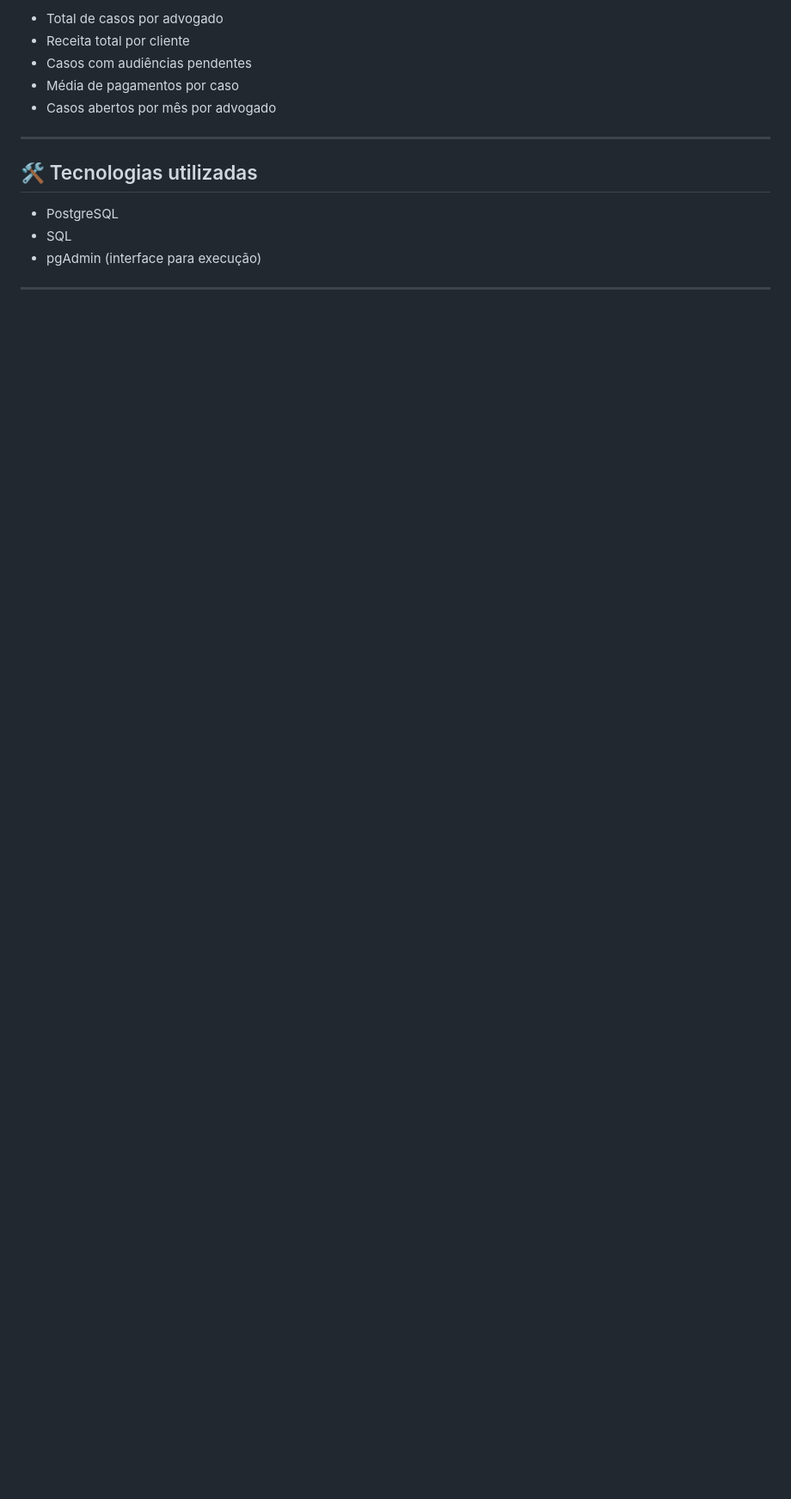
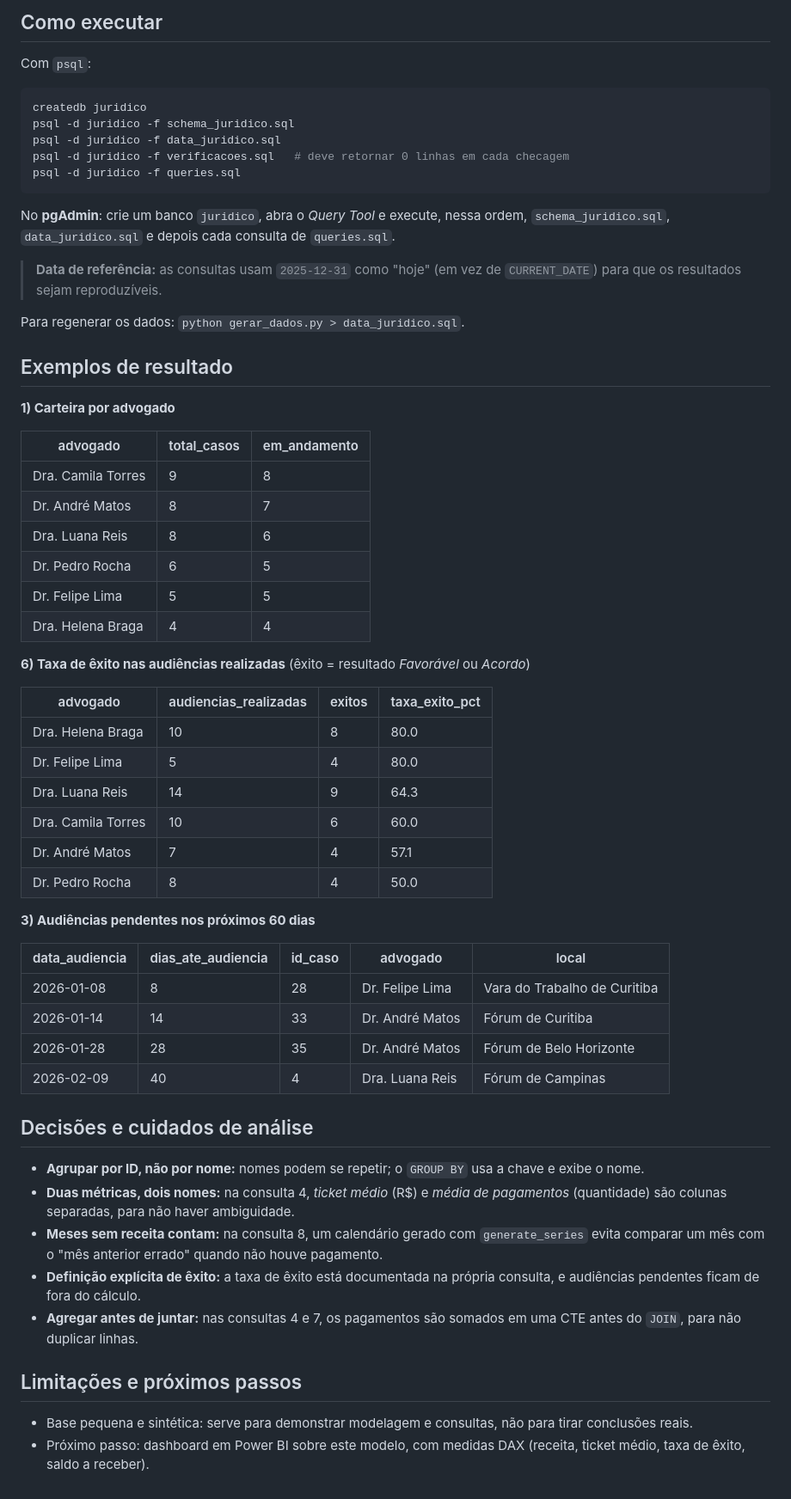
Before and after one commit to PatriciaFalchi/projeto-sql-juridico, a Markdown page: README.md, the part around one of its changes. Shown at 86% size. Drawn GitHub-style; blank space fills up the shorter version.

````diff
--- a/README.md
+++ b/README.md
@@ -26,16 +45,64 @@ Este projeto simula a estrutura de dados de um escritório de advocacia, com foc
 
-- Total de casos por advogado
-- Receita total por cliente
-- Casos com audiências pendentes
-- Média de pagamentos por caso
-- Casos abertos por mês por advogado
+## Como executar
 
----
+Com `psql`:
 
-## 🛠️ Tecnologias utilizadas
+```bash
+createdb juridico
+psql -d juridico -f schema_juridico.sql
+psql -d juridico -f data_juridico.sql
+psql -d juridico -f verificacoes.sql   # deve retornar 0 linhas em cada checagem
+psql -d juridico -f queries.sql
+```
 
-- PostgreSQL
-- SQL
-- pgAdmin (interface para execução)
+No **pgAdmin**: crie um banco `juridico`, abra o *Query Tool* e execute, nessa ordem, `schema_juridico.sql`, `data_juridico.sql` e depois cada consulta de `queries.sql`.
 
----
+> **Data de referência:** as consultas usam `2025-12-31` como "hoje" (em vez de `CURRENT_DATE`) para que os resultados sejam reproduzíveis.
+
+Para regenerar os dados: `python gerar_dados.py > data_juridico.sql`.
+
+## Exemplos de resultado
+
+**1) Carteira por advogado**
+
+| advogado | total_casos | em_andamento |
+|---|---|---|
+| Dra. Camila Torres | 9 | 8 |
+| Dr. André Matos | 8 | 7 |
+| Dra. Luana Reis | 8 | 6 |
+| Dr. Pedro Rocha | 6 | 5 |
+| Dr. Felipe Lima | 5 | 5 |
+| Dra. Helena Braga | 4 | 4 |
+
+**6) Taxa de êxito nas audiências realizadas** (êxito = resultado *Favorável* ou *Acordo*)
+
+| advogado | audiencias_realizadas | exitos | taxa_exito_pct |
+|---|---|---|---|
+| Dra. Helena Braga | 10 | 8 | 80.0 |
+| Dr. Felipe Lima | 5 | 4 | 80.0 |
+| Dra. Luana Reis | 14 | 9 | 64.3 |
+| Dra. Camila Torres | 10 | 6 | 60.0 |
+| Dr. André Matos | 7 | 4 | 57.1 |
+| Dr. Pedro Rocha | 8 | 4 | 50.0 |
+
+**3) Audiências pendentes nos próximos 60 dias**
+
+| data_audiencia | dias_ate_audiencia | id_caso | advogado | local |
+|---|---|---|---|---|
+| 2026-01-08 | 8 | 28 | Dr. Felipe Lima | Vara do Trabalho de Curitiba |
+| 2026-01-14 | 14 | 33 | Dr. André Matos | Fórum de Curitiba |
+| 2026-01-28 | 28 | 35 | Dr. André Matos | Fórum de Belo Horizonte |
+| 2026-02-09 | 40 | 4 | Dra. Luana Reis | Fórum de Campinas |
+
+## Decisões e cuidados de análise
+
+- **Agrupar por ID, não por nome:** nomes podem se repetir; o `GROUP BY` usa a chave e exibe o nome.
+- **Duas métricas, dois nomes:** na consulta 4, *ticket médio* (R$) e *média de pagamentos* (quantidade) são colunas separadas, para não haver ambiguidade.
+- **Meses sem receita contam:** na consulta 8, um calendário gerado com `generate_series` evita comparar um mês com o "mês anterior errado" quando não houve pagamento.
+- **Definição explícita de êxito:** a taxa de êxito está documentada na própria consulta, e audiências pendentes ficam de fora do cálculo.
+- **Agregar antes de juntar:** nas consultas 4 e 7, os pagamentos são somados em uma CTE antes do `JOIN`, para não duplicar linhas.
+
+## Limitações e próximos passos
+
+- Base pequena e sintética: serve para demonstrar modelagem e consultas, não para tirar conclusões reais.
+- Próximo passo: dashboard em Power BI sobre este modelo, com medidas DAX (receita, ticket médio, taxa de êxito, saldo a receber).
````
Also changed, not shown: other parts of README.md (+34 -15 lines), docs/der.png (added), 5 other files.
